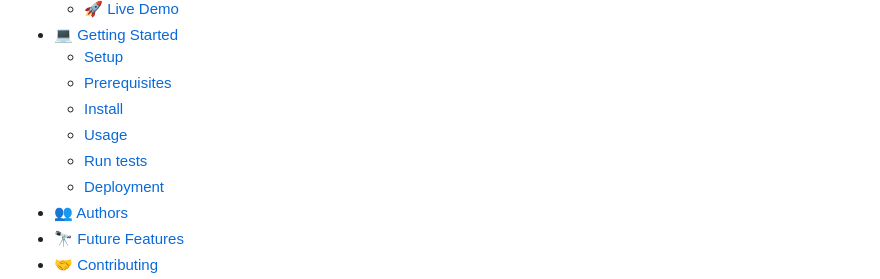
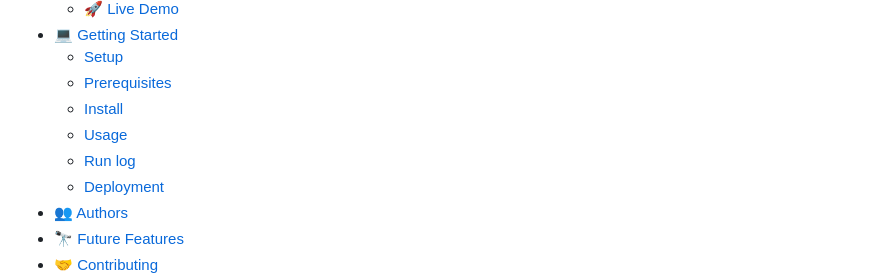
Before and after one commit to m00h0/Hello-Microvers-Project, a Markdown page: README.md, the part around the change. Rendered like a GitHub page.

```diff
--- a/README.md
+++ b/README.md
@@ -18,7 +18,7 @@
   - [Prerequisites](#prerequisites)
   - [Install](#install)
   - [Usage](#usage)
-  - [Run tests](#run-tests)
+  - [Run log](#run-tests)
   - [Deployment](#deployment)
 - [👥 Authors](#authors)
 - [🔭 Future Features](#future-features1)
```
